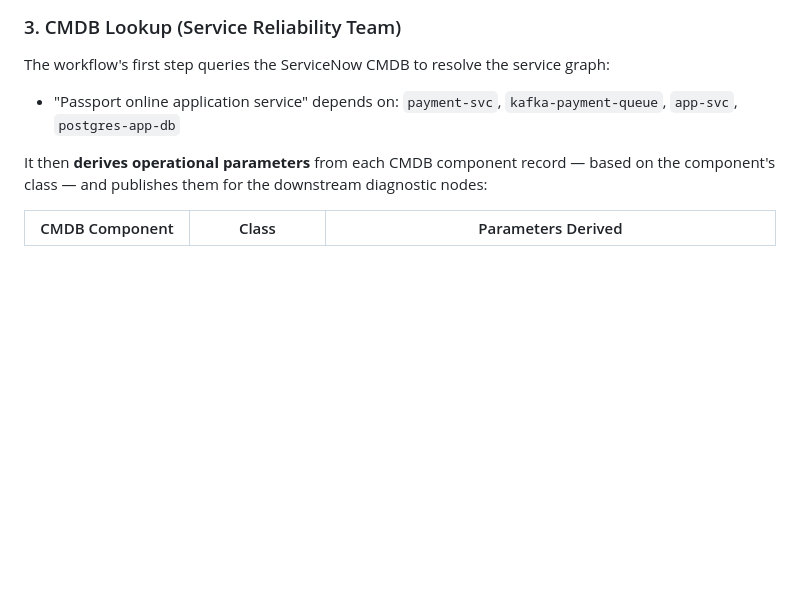
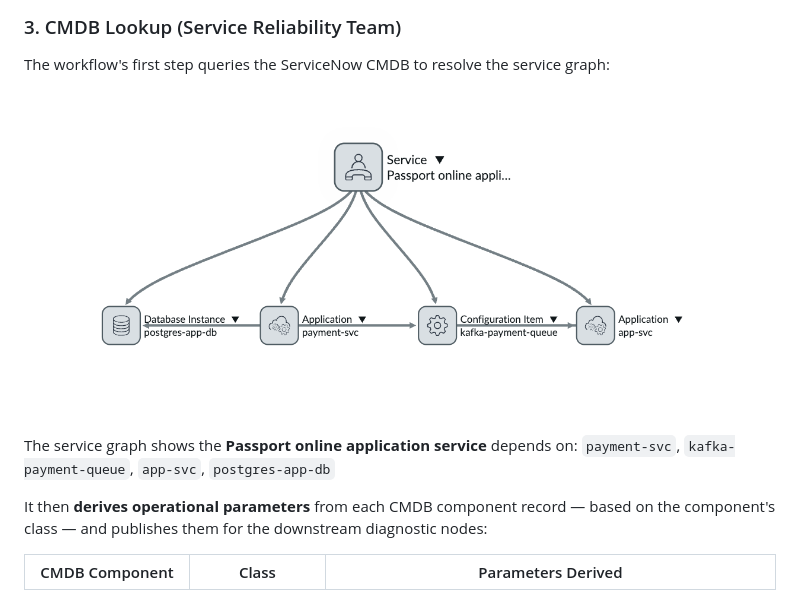
Before and after one commit to crenwick93/ansible-aiops-business-value-scenarios, a Markdown page: DEMO.md, the part around the change. GitHub-like rendering; pictures changed too: docs/images/cmdb-dependency-map.png (added); blank space fills up the shorter version.

Commit message:
Add CMDB dependency map screenshot to DEMO.md
Shows the ServiceNow service graph for the Passport online
application service with its four component CIs.

Co-authored-by: Cursor <cursoragent@cursor.com>

```diff
--- a/DEMO.md
+++ b/DEMO.md
@@ -99,7 +99,10 @@ The EDA rulebook polls ServiceNow for new incidents (state=1). Within 10 seconds
 
 ### 3. CMDB Lookup (Service Reliability Team)
 The workflow's first step queries the ServiceNow CMDB to resolve the service graph:
-- "Passport online application service" depends on: `payment-svc`, `kafka-payment-queue`, `app-svc`, `postgres-app-db`
+
+![CMDB Dependency Map](docs/images/cmdb-dependency-map.png)
+
+The service graph shows the **Passport online application service** depends on: `payment-svc`, `kafka-payment-queue`, `app-svc`, `postgres-app-db`
 
 It then **derives operational parameters** from each CMDB component record — based on the component's class — and publishes them for the downstream diagnostic nodes:
 
```
Also changed, not shown: 1 other file.
